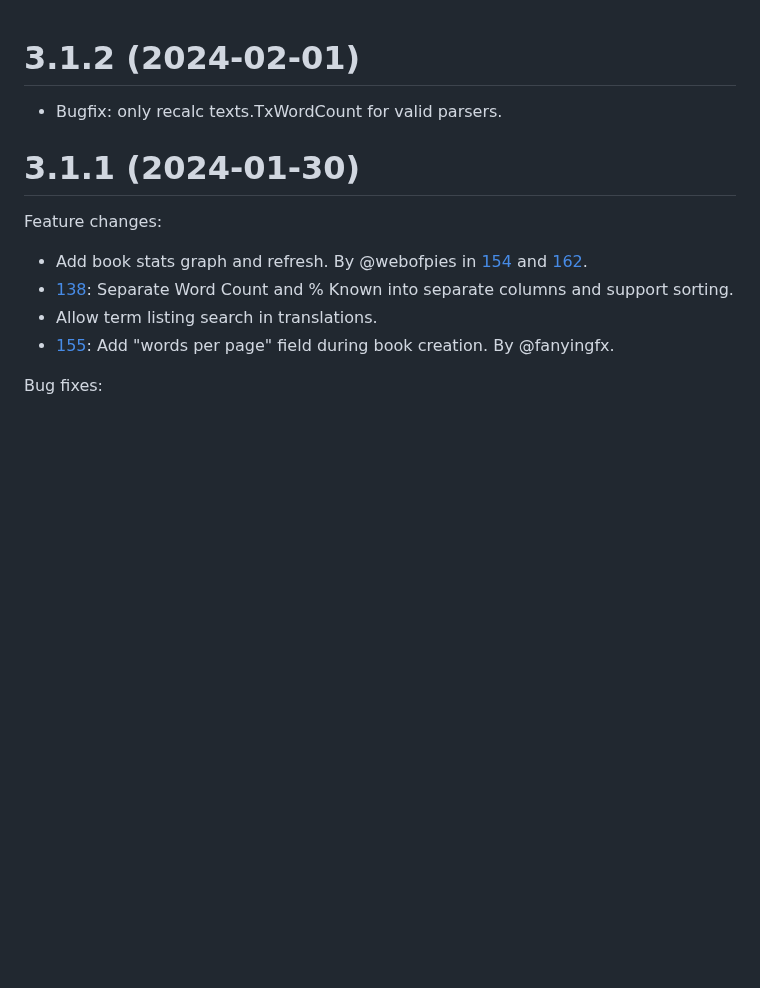
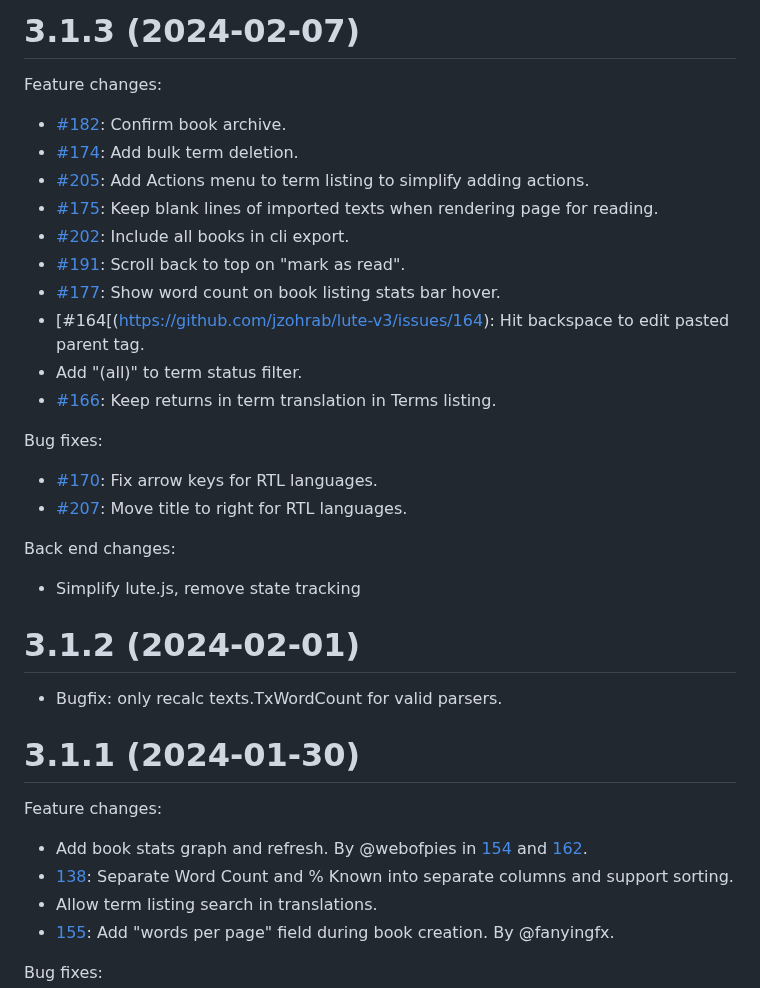
Before and after one commit to LuteOrg/lute-v3, a Markdown page: docs/CHANGELOG.md, the part around the change. Rendered like a GitHub page; blank space fills up the shorter version.

Commit message:
Changelog.

```diff
--- a/docs/CHANGELOG.md
+++ b/docs/CHANGELOG.md
@@ -1,3 +1,28 @@
+
+# 3.1.3 (2024-02-07)
+
+Feature changes:
+
+* [#182](https://github.com/jzohrab/lute-v3/issues/182): Confirm book archive.
+* [#174](https://github.com/jzohrab/lute-v3/issues/174): Add bulk term deletion.
+* [#205](https://github.com/jzohrab/lute-v3/issues/205): Add Actions menu to term listing to simplify adding actions.
+* [#175](https://github.com/jzohrab/lute-v3/issues/175): Keep blank lines of imported texts when rendering page for reading.
+* [#202](https://github.com/jzohrab/lute-v3/issues/202): Include all books in cli export.
+* [#191](https://github.com/jzohrab/lute-v3/issues/191): Scroll back to top on "mark as read".
+* [#177](https://github.com/jzohrab/lute-v3/issues/177): Show word count on book listing stats bar hover.
+* [#164[(https://github.com/jzohrab/lute-v3/issues/164): Hit backspace to edit pasted parent tag.
+* Add "(all)" to term status filter.
+* [#166](https://github.com/jzohrab/lute-v3/issues/166): Keep returns in term translation in Terms listing.
+
+Bug fixes:
+
+* [#170](https://github.com/jzohrab/lute-v3/issues/170): Fix arrow keys for RTL languages.
+* [#207](https://github.com/jzohrab/lute-v3/issues/207): Move title to right for RTL languages.
+
+Back end changes:
+
+* Simplify lute.js, remove state tracking
+
 
 # 3.1.2 (2024-02-01)
 
```
